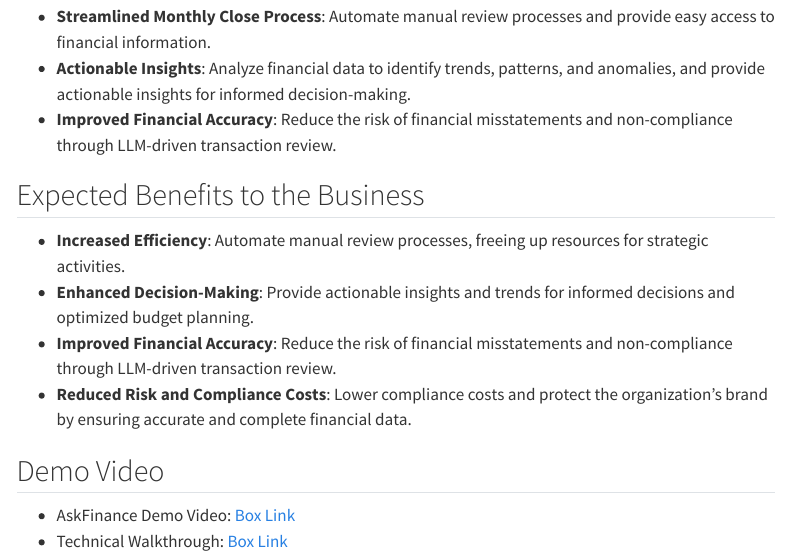
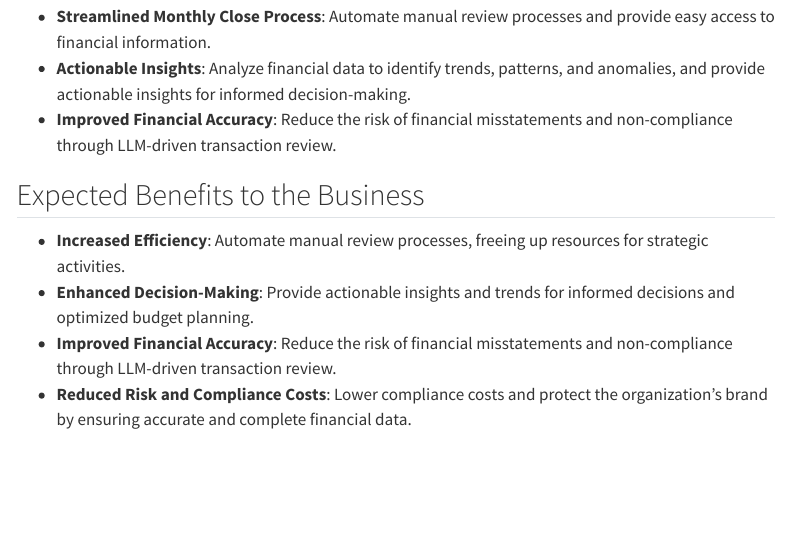
Before and after one commit to ibm-client-engineering/solution-askfinance, a Quarto document (key-takeaway.qmd): the page in a window 1100 px wide, from 130 px down. Rendered offline with R 4.5, knitr and Pandoc in place of Quarto, with nearby package versions; menus at the side of the page are left out.

Commit message:
deleted troubleshooting page and removed box link

```diff
--- a/key-takeaway.qmd
+++ b/key-takeaway.qmd
@@ -14,7 +14,3 @@ format: html
 - **Enhanced Decision-Making**: Provide actionable insights and trends for informed decisions and optimized budget planning.
 - **Improved Financial Accuracy**: Reduce the risk of financial misstatements and non-compliance through LLM-driven transaction review.
 - **Reduced Risk and Compliance Costs**: Lower compliance costs and protect the organization's brand by ensuring accurate and complete financial data.
-
-## Demo Video
-- AskFinance Demo Video: [Box Link](https://ibm.box.com/s/psloleqooumug2bcarn5a01eewarete3)
-- Technical Walkthrough: [Box Link](https://ibm.box.com/s/ks7qop14txptmi53l2lsn7rwki0xb60h)
```
Also changed, not shown: SO-03-troubleshooting.qmd (deleted, +0 -6 lines).
